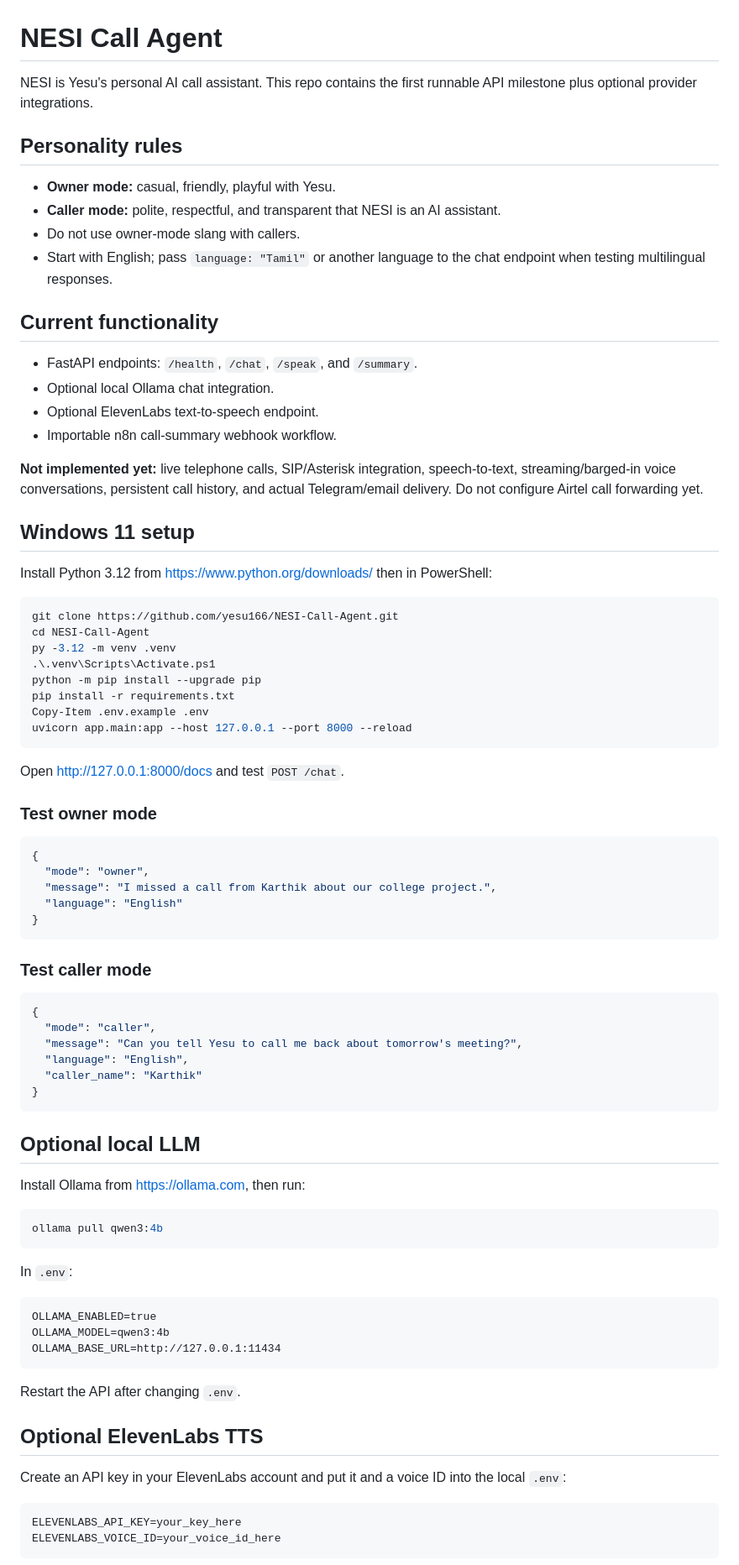
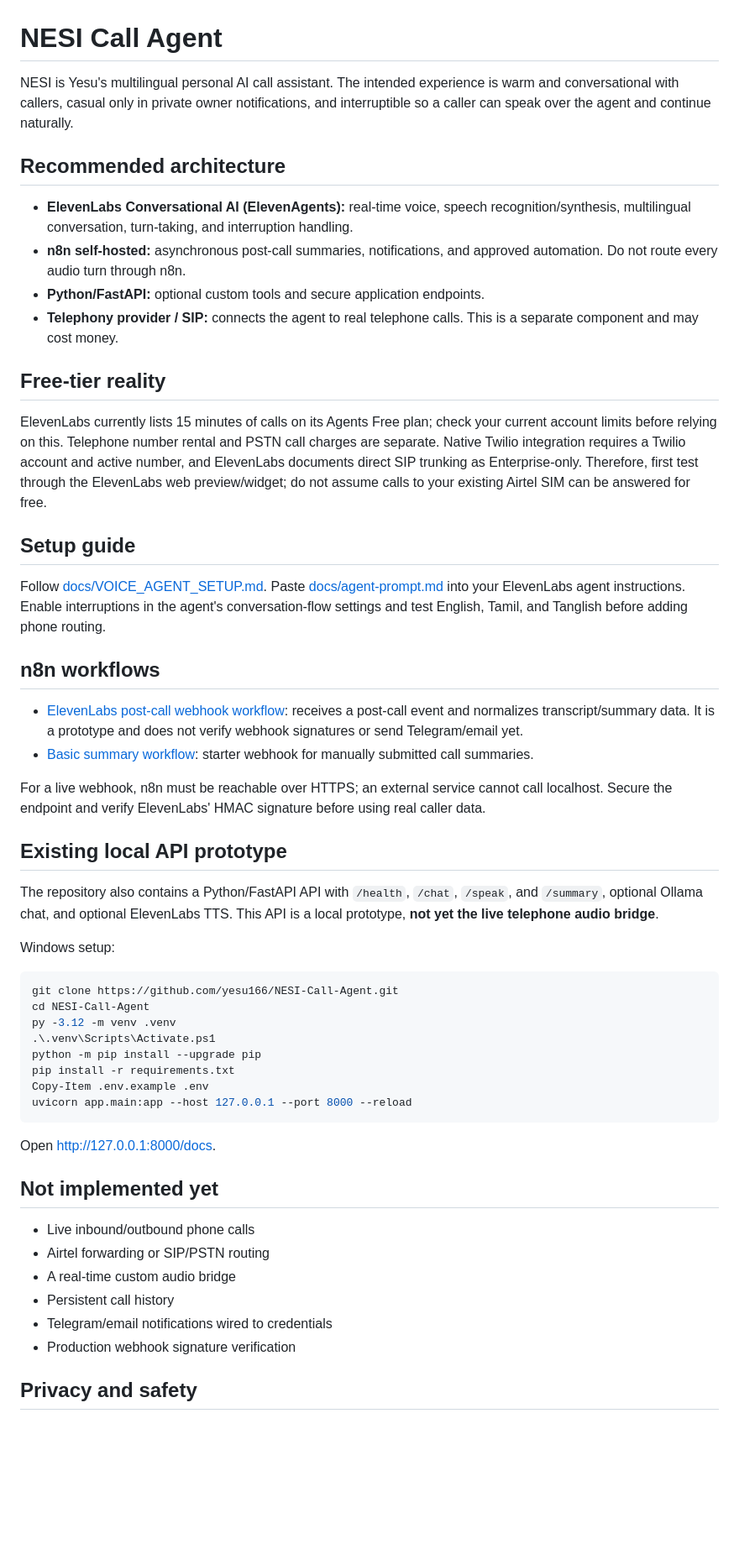
Before and after one commit to yesu166/NESI-Call-Agent, a Markdown page: README.md, the part around one of its changes. Shown at 84% size. GitHub-like rendering; blank space fills up the shorter version.

Commit message:
Document ElevenLabs real-time voice and n8n architecture

````diff
--- a/README.md
+++ b/README.md
@@ -1,26 +1,34 @@
 # NESI Call Agent
 
-NESI is Yesu's personal AI call assistant. This repo contains the first runnable API milestone plus optional provider integrations.
+NESI is Yesu's multilingual personal AI call assistant. The intended experience is warm and conversational with callers, casual only in private owner notifications, and interruptible so a caller can speak over the agent and continue naturally.
 
-## Personality rules
+## Recommended architecture
 
-- **Owner mode:** casual, friendly, playful with Yesu.
-- **Caller mode:** polite, respectful, and transparent that NESI is an AI assistant.
-- Do not use owner-mode slang with callers.
-- Start with English; pass `language: "Tamil"` or another language to the chat endpoint when testing multilingual responses.
+- **ElevenLabs Conversational AI (ElevenAgents):** real-time voice, speech recognition/synthesis, multilingual conversation, turn-taking, and interruption handling.
+- **n8n self-hosted:** asynchronous post-call summaries, notifications, and approved automation. Do not route every audio turn through n8n.
+- **Python/FastAPI:** optional custom tools and secure application endpoints.
+- **Telephony provider / SIP:** connects the agent to real telephone calls. This is a separate component and may cost money.
 
-## Current functionality
+## Free-tier reality
 
-- FastAPI endpoints: `/health`, `/chat`, `/speak`, and `/summary`.
-- Optional local Ollama chat integration.
-- Optional ElevenLabs text-to-speech endpoint.
-- Importable n8n call-summary webhook workflow.
+ElevenLabs currently lists 15 minutes of calls on its Agents Free plan; check your current account limits before relying on this. Telephone number rental and PSTN call charges are separate. Native Twilio integration requires a Twilio account and active number, and ElevenLabs documents direct SIP trunking as Enterprise-only. Therefore, first test through the ElevenLabs web preview/widget; do not assume calls to your existing Airtel SIM can be answered for free.
 
-**Not implemented yet:** live telephone calls, SIP/Asterisk integration, speech-to-text, streaming/barged-in voice conversations, persistent call history, and actual Telegram/email delivery. Do not configure Airtel call forwarding yet.
+## Setup guide
 
-## Windows 11 setup
+Follow [docs/VOICE_AGENT_SETUP.md](docs/VOICE_AGENT_SETUP.md). Paste [docs/agent-prompt.md](docs/agent-prompt.md) into your ElevenLabs agent instructions. Enable interruptions in the agent's conversation-flow settings and test English, Tamil, and Tanglish before adding phone routing.
 
-Install Python 3.12 from https://www.python.org/downloads/ then in PowerShell:
+## n8n workflows
+
+- [ElevenLabs post-call webhook workflow](n8n/elevenlabs-post-call-workflow.json): receives a post-call event and normalizes transcript/summary data. It is a prototype and does not verify webhook signatures or send Telegram/email yet.
+- [Basic summary workflow](n8n/nesi-call-summary-workflow.json): starter webhook for manually submitted call summaries.
+
+For a live webhook, n8n must be reachable over HTTPS; an external service cannot call localhost. Secure the endpoint and verify ElevenLabs' HMAC signature before using real caller data.
+
+## Existing local API prototype
+
+The repository also contains a Python/FastAPI API with `/health`, `/chat`, `/speak`, and `/summary`, optional Ollama chat, and optional ElevenLabs TTS. This API is a local prototype, **not yet the live telephone audio bridge**.
+
+Windows setup:
 
 ```powershell
 git clone https://github.com/yesu166/NESI-Call-Agent.git
@@ -33,52 +41,16 @@ Copy-Item .env.example .env
 uvicorn app.main:app --host 127.0.0.1 --port 8000 --reload
 ```
 
-Open http://127.0.0.1:8000/docs and test `POST /chat`.
+Open http://127.0.0.1:8000/docs.
 
-### Test owner mode
+## Not implemented yet
 
-```json
-{
-  "mode": "owner",
-  "message": "I missed a call from Karthik about our college project.",
-  "language": "English"
-}
-```
+- Live inbound/outbound phone calls
+- Airtel forwarding or SIP/PSTN routing
+- A real-time custom audio bridge
+- Persistent call history
+- Telegram/email notifications wired to credentials
+- Production webhook signature verification
 
-### Test caller mode
+## Privacy and safety
 
-```json
-{
-  "mode": "caller",
-  "message": "Can you tell Yesu to call me back about tomorrow's meeting?",
-  "language": "English",
-  "caller_name": "Karthik"
-}
-```
-
-## Optional local LLM
-
-Install Ollama from https://ollama.com, then run:
-
-```powershell
-ollama pull qwen3:4b
-```
-
-In `.env`:
-```dotenv
-OLLAMA_ENABLED=true
-OLLAMA_MODEL=qwen3:4b
-OLLAMA_BASE_URL=http://127.0.0.1:11434
-```
-
-Restart the API after changing `.env`.
-
-## Optional ElevenLabs TTS
-
-Create an API key in your ElevenLabs account and put it and a voice ID into the local `.env`:
-
-```dotenv
-ELEVENLABS_API_KEY=your_key_here
-ELEVENLABS_VOICE_ID=your_voice_id_here
-```
-
````
Also changed, not shown: other parts of README.md (+5 -15 lines).
